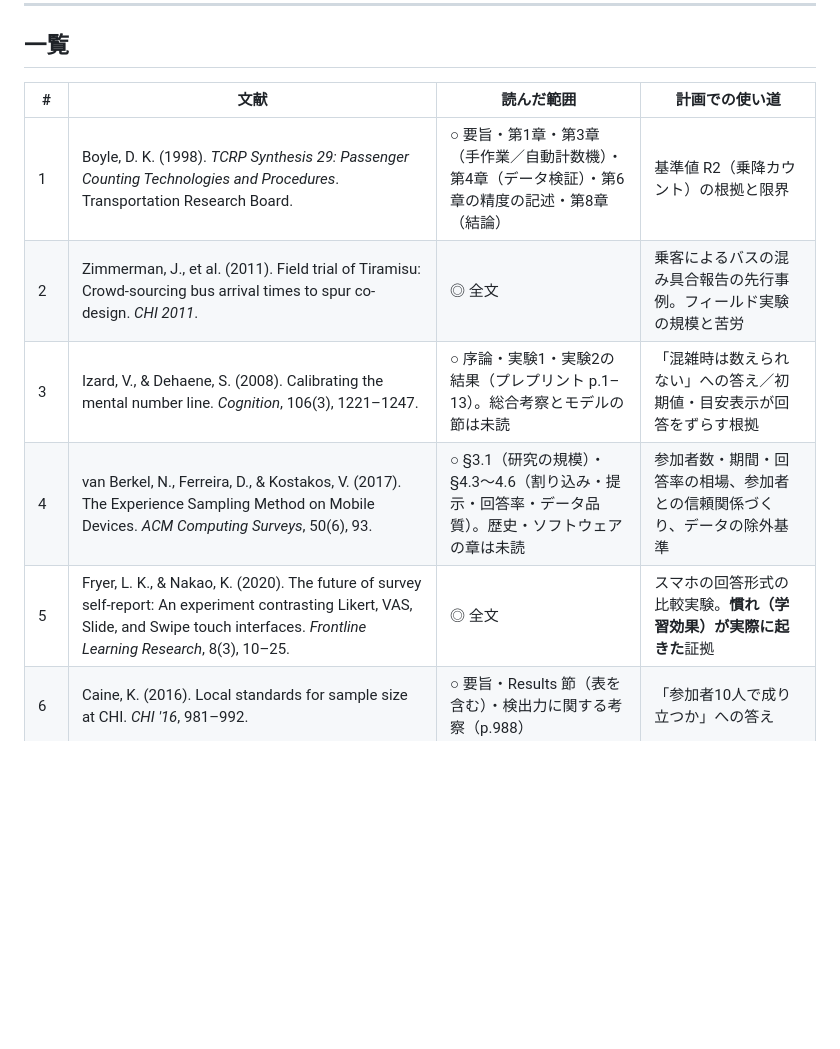
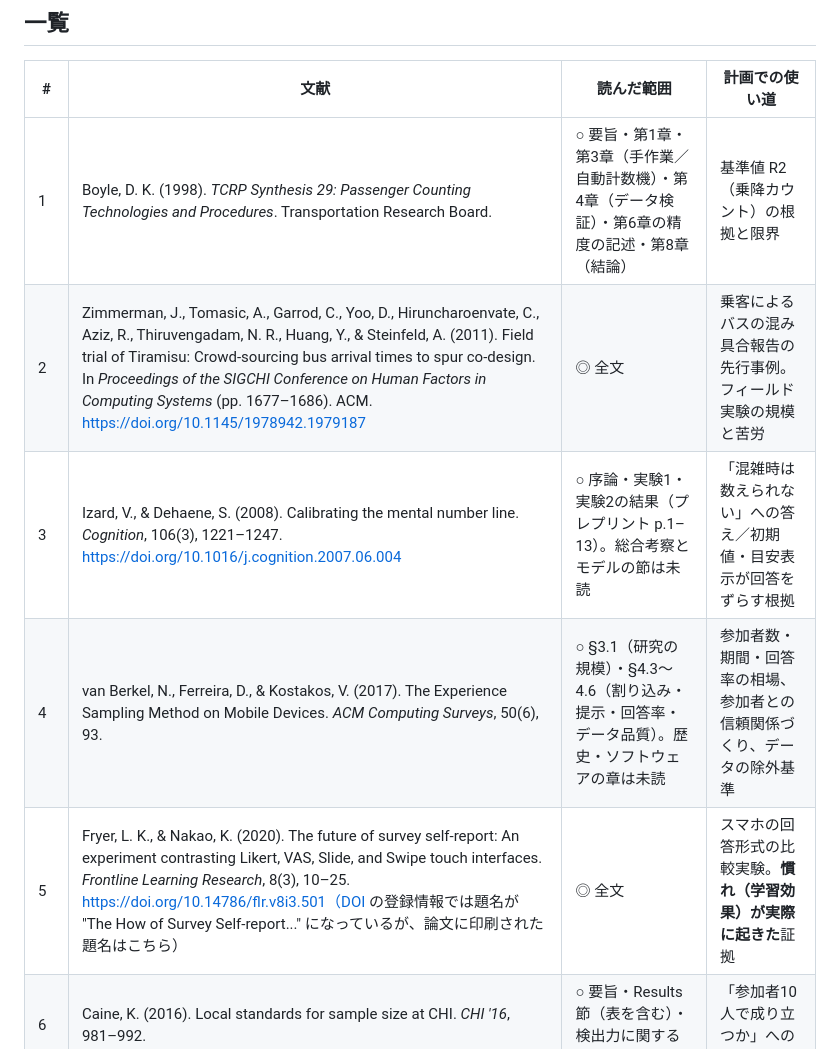
Before and after one commit to matsumototaichi-beep/bus-ui-study, a Markdown page: LITERATURE.md, the part around the change. Drawn GitHub-style; blank space fills up the shorter version.

Commit message:
文献メモ: 3本の書誌（著者全員・ページ・DOI）を公式の登録情報で確かめた内容に更新
Co-Authored-By: Claude Opus 5.5 <noreply@anthropic.com>

```diff
--- a/LITERATURE.md
+++ b/LITERATURE.md
@@ -12,10 +12,10 @@
 | # | 文献 | 読んだ範囲 | 計画での使い道 |
 |---|---|---|---|
 | 1 | Boyle, D. K. (1998). *TCRP Synthesis 29: Passenger Counting Technologies and Procedures*. Transportation Research Board. | ○ 要旨・第1章・第3章（手作業／自動計数機）・第4章（データ検証）・第6章の精度の記述・第8章（結論） | 基準値 R2（乗降カウント）の根拠と限界 |
-| 2 | Zimmerman, J., et al. (2011). Field trial of Tiramisu: Crowd-sourcing bus arrival times to spur co-design. *CHI 2011*. | ◎ 全文 | 乗客によるバスの混み具合報告の先行事例。フィールド実験の規模と苦労 |
-| 3 | Izard, V., & Dehaene, S. (2008). Calibrating the mental number line. *Cognition*, 106(3), 1221–1247. | ○ 序論・実験1・実験2の結果（プレプリント p.1–13）。総合考察とモデルの節は未読 | 「混雑時は数えられない」への答え／初期値・目安表示が回答をずらす根拠 |
+| 2 | Zimmerman, J., Tomasic, A., Garrod, C., Yoo, D., Hiruncharoenvate, C., Aziz, R., Thiruvengadam, N. R., Huang, Y., & Steinfeld, A. (2011). Field trial of Tiramisu: Crowd-sourcing bus arrival times to spur co-design. In *Proceedings of the SIGCHI Conference on Human Factors in Computing Systems* (pp. 1677–1686). ACM. https://doi.org/10.1145/1978942.1979187 | ◎ 全文 | 乗客によるバスの混み具合報告の先行事例。フィールド実験の規模と苦労 |
+| 3 | Izard, V., & Dehaene, S. (2008). Calibrating the mental number line. *Cognition*, 106(3), 1221–1247. https://doi.org/10.1016/j.cognition.2007.06.004 | ○ 序論・実験1・実験2の結果（プレプリント p.1–13）。総合考察とモデルの節は未読 | 「混雑時は数えられない」への答え／初期値・目安表示が回答をずらす根拠 |
 | 4 | van Berkel, N., Ferreira, D., & Kostakos, V. (2017). The Experience Sampling Method on Mobile Devices. *ACM Computing Surveys*, 50(6), 93. | ○ §3.1（研究の規模）・§4.3〜4.6（割り込み・提示・回答率・データ品質）。歴史・ソフトウェアの章は未読 | 参加者数・期間・回答率の相場、参加者との信頼関係づくり、データの除外基準 |
-| 5 | Fryer, L. K., & Nakao, K. (2020). The future of survey self-report: An experiment contrasting Likert, VAS, Slide, and Swipe touch interfaces. *Frontline Learning Research*, 8(3), 10–25. | ◎ 全文 | スマホの回答形式の比較実験。**慣れ（学習効果）が実際に起きた**証拠 |
+| 5 | Fryer, L. K., & Nakao, K. (2020). The future of survey self-report: An experiment contrasting Likert, VAS, Slide, and Swipe touch interfaces. *Frontline Learning Research*, 8(3), 10–25. https://doi.org/10.14786/flr.v8i3.501（DOI の登録情報では題名が "The How of Survey Self-report..." になっているが、論文に印刷された題名はこちら） | ◎ 全文 | スマホの回答形式の比較実験。**慣れ（学習効果）が実際に起きた**証拠 |
 | 6 | Caine, K. (2016). Local standards for sample size at CHI. *CHI '16*, 981–992. | ○ 要旨・Results 節（表を含む）・検出力に関する考察（p.988） | 「参加者10人で成り立つか」への答え |
 | 7 | 奈良交通「CI-CAのご利用方法」（公式Webページ） | ◎ 本文（HTML）を直接確認（2026-09-12） | 基準値 R3（IC乗降記録）の可否 |
 | 8 | Liu, M., & Conrad, F. G. (2019). Where should I start? On default values for slider questions in web surveys. *Social Science Computer Review*, 37(2), 248–269. | △ アブストのみ ＋ × #5 の中での引用 | **判断には使っていない**。本文入手が課題 |
```
